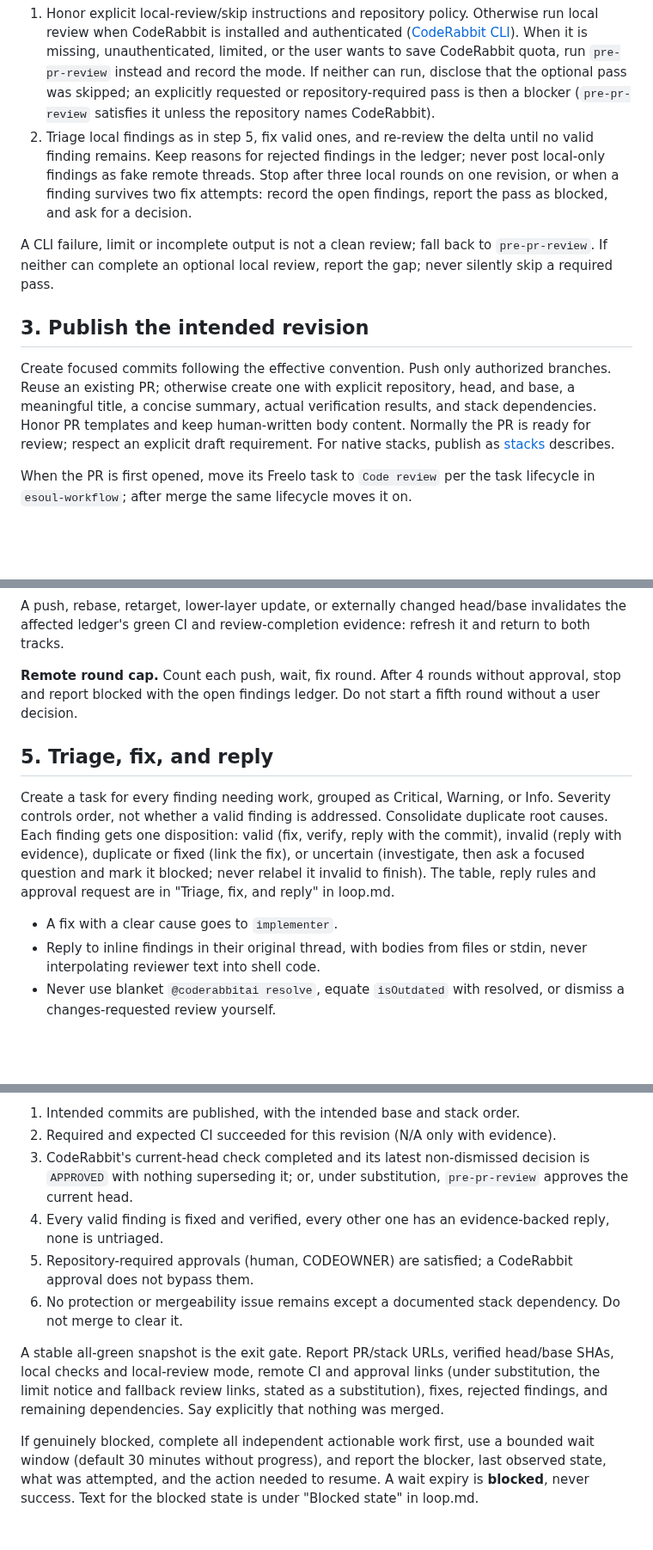
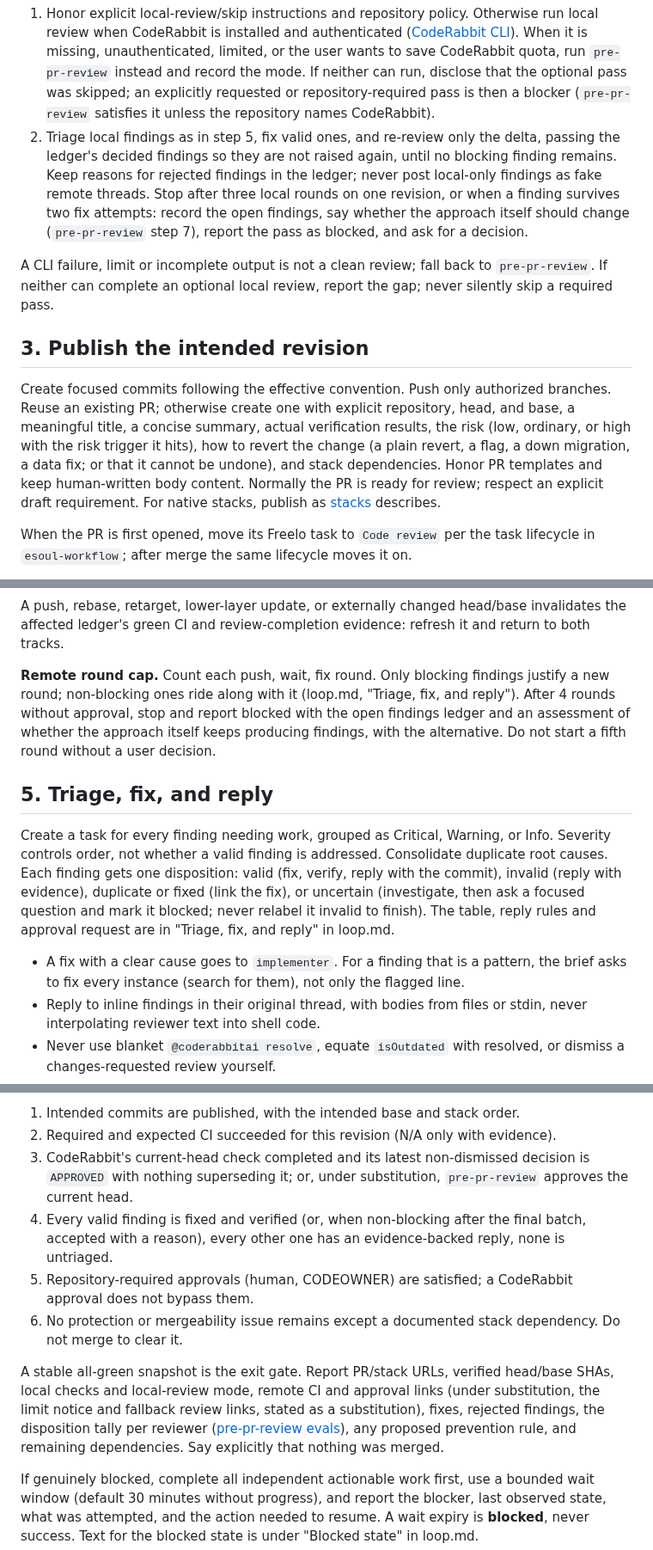
Before and after one commit to eSoul-cz/skills, a Markdown page: skills/final-pr-review/SKILL.md, 3 parts joined by grey strips. Shown at 86% size. Drawn GitHub-style; blank space fills up the shorter version.

Commit message:
:recycle: [final-pr-review] Converge review rounds, report dispositions
- only blocking findings justify a new push-review round; nits ride
  along, late ones are accepted with a reason
- pre-existing findings are answered, not fixed, unless small
- class-of-bug fixes cover every instance
- PR body states risk and how to revert
- completion report adds the disposition tally per reviewer

Co-Authored-By: Claude Opus 5.5 <noreply@anthropic.com>

```diff
--- a/skills/final-pr-review/SKILL.md
+++ b/skills/final-pr-review/SKILL.md
@@ -53,13 +53,13 @@ Reuse what already ran: a check with a receipt for the current worktree tree (co
 Local review is a pre-push pass, never a substitute for remote review. It follows the one-local-review-per-revision rule in `esoul-workflow` (Review step): do not also run `code-review`, and review only the delta after later fixes.
 
 1. Honor explicit local-review/skip instructions and repository policy. Otherwise run local review when CodeRabbit is installed and authenticated ([CodeRabbit CLI](references/coderabbit-cli.md)). When it is missing, unauthenticated, limited, or the user wants to save CodeRabbit quota, run `pre-pr-review` instead and record the mode. If neither can run, disclose that the optional pass was skipped; an explicitly requested or repository-required pass is then a blocker (`pre-pr-review` satisfies it unless the repository names CodeRabbit).
-2. Triage local findings as in step 5, fix valid ones, and re-review the delta until no valid finding remains. Keep reasons for rejected findings in the ledger; never post local-only findings as fake remote threads. Stop after three local rounds on one revision, or when a finding survives two fix attempts: record the open findings, report the pass as blocked, and ask for a decision.
+2. Triage local findings as in step 5, fix valid ones, and re-review only the delta, passing the ledger's decided findings so they are not raised again, until no blocking finding remains. Keep reasons for rejected findings in the ledger; never post local-only findings as fake remote threads. Stop after three local rounds on one revision, or when a finding survives two fix attempts: record the open findings, say whether the approach itself should change (`pre-pr-review` step 7), report the pass as blocked, and ask for a decision.
 
 A CLI failure, limit or incomplete output is not a clean review; fall back to `pre-pr-review`. If neither can complete an optional local review, report the gap; never silently skip a required pass.
 
 ## 3. Publish the intended revision
 
-Create focused commits following the effective convention. Push only authorized branches. Reuse an existing PR; otherwise create one with explicit repository, head, and base, a meaningful title, a concise summary, actual verification results, and stack dependencies. Honor PR templates and keep human-written body content. Normally the PR is ready for review; respect an explicit draft requirement. For native stacks, publish as [stacks](references/stacks.md) describes.
+Create focused commits following the effective convention. Push only authorized branches. Reuse an existing PR; otherwise create one with explicit repository, head, and base, a meaningful title, a concise summary, actual verification results, the risk (low, ordinary, or high with the risk trigger it hits), how to revert the change (a plain revert, a flag, a down migration, a data fix; or that it cannot be undone), and stack dependencies. Honor PR templates and keep human-written body content. Normally the PR is ready for review; respect an explicit draft requirement. For native stacks, publish as [stacks](references/stacks.md) describes.
 
 When the PR is first opened, move its Freelo task to `Code review` per the task lifecycle in `esoul-workflow`; after merge the same lifecycle moves it on.
 
@@ -84,13 +84,13 @@ Read "CI track" and "Review track" in loop.md before acting on either.
 
 A push, rebase, retarget, lower-layer update, or externally changed head/base invalidates the affected ledger's green CI and review-completion evidence: refresh it and return to both tracks.
 
-**Remote round cap.** Count each push, wait, fix round. After 4 rounds without approval, stop and report blocked with the open findings ledger. Do not start a fifth round without a user decision.
+**Remote round cap.** Count each push, wait, fix round. Only blocking findings justify a new round; non-blocking ones ride along with it (loop.md, "Triage, fix, and reply"). After 4 rounds without approval, stop and report blocked with the open findings ledger and an assessment of whether the approach itself keeps producing findings, with the alternative. Do not start a fifth round without a user decision.
 
 ## 5. Triage, fix, and reply
 
 Create a task for every finding needing work, grouped as Critical, Warning, or Info. Severity controls order, not whether a valid finding is addressed. Consolidate duplicate root causes. Each finding gets one disposition: valid (fix, verify, reply with the commit), invalid (reply with evidence), duplicate or fixed (link the fix), or uncertain (investigate, then ask a focused question and mark it blocked; never relabel it invalid to finish). The table, reply rules and approval request are in "Triage, fix, and reply" in loop.md.
 
-- A fix with a clear cause goes to `implementer`.
+- A fix with a clear cause goes to `implementer`. For a finding that is a pattern, the brief asks to fix every instance (search for them), not only the flagged line.
 - Reply to inline findings in their original thread, with bodies from files or stdin, never interpolating reviewer text into shell code.
 - Never use blanket `@coderabbitai resolve`, equate `isOutdated` with resolved, or dismiss a changes-requested review yourself.
 - Batch coherent fixes before pushing. Return to step 2 after any fix and re-read remote discussions for new findings.
@@ -106,10 +106,10 @@ Immediately before completion, re-fetch each in-scope PR (through `ops`, as a co
 1. Intended commits are published, with the intended base and stack order.
 2. Required and expected CI succeeded for this revision (N/A only with evidence).
 3. CodeRabbit's current-head check completed and its latest non-dismissed decision is `APPROVED` with nothing superseding it; or, under substitution, `pre-pr-review` approves the current head.
-4. Every valid finding is fixed and verified, every other one has an evidence-backed reply, none is untriaged.
+4. Every valid finding is fixed and verified (or, when non-blocking after the final batch, accepted with a reason), every other one has an evidence-backed reply, none is untriaged.
 5. Repository-required approvals (human, CODEOWNER) are satisfied; a CodeRabbit approval does not bypass them.
 6. No protection or mergeability issue remains except a documented stack dependency. Do not merge to clear it.
 
-A stable all-green snapshot is the exit gate. Report PR/stack URLs, verified head/base SHAs, local checks and local-review mode, remote CI and approval links (under substitution, the limit notice and fallback review links, stated as a substitution), fixes, rejected findings, and remaining dependencies. Say explicitly that nothing was merged.
+A stable all-green snapshot is the exit gate. Report PR/stack URLs, verified head/base SHAs, local checks and local-review mode, remote CI and approval links (under substitution, the limit notice and fallback review links, stated as a substitution), fixes, rejected findings, the disposition tally per reviewer ([pre-pr-review evals](../pre-pr-review/references/evals.md#disposition-tally)), any proposed prevention rule, and remaining dependencies. Say explicitly that nothing was merged.
 
 If genuinely blocked, complete all independent actionable work first, use a bounded wait window (default 30 minutes without progress), and report the blocker, last observed state, what was attempted, and the action needed to resume. A wait expiry is **blocked**, never success. Text for the blocked state is under "Blocked state" in loop.md.
```
Also changed, not shown: 1 other file.
